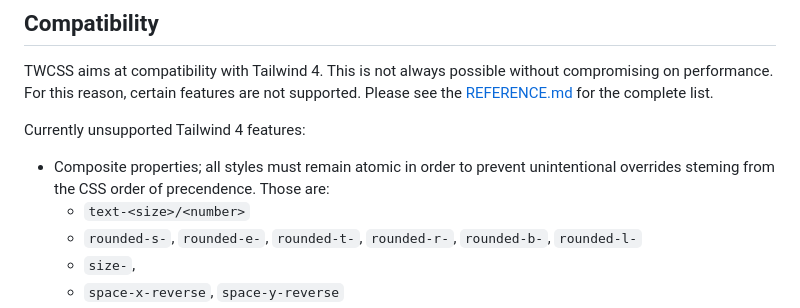
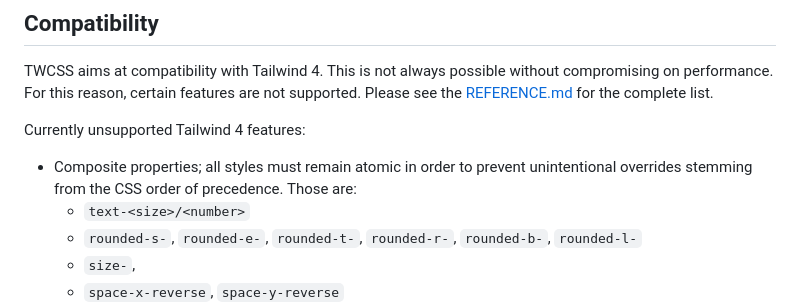
Before and after one commit to gavoja/twcss, a Markdown page: README.md, the part around the change. GitHub-like rendering.

Commit message:
Code cleanup.

```diff
--- a/README.md
+++ b/README.md
@@ -132,7 +132,7 @@ TWCSS aims at compatibility with Tailwind 4. This is not always possible without
 
 Currently unsupported Tailwind 4 features:
 
-- Composite properties; all styles must remain atomic in order to prevent unintentional overrides steming from the CSS order of precendence. Those are:
+- Composite properties; all styles must remain atomic in order to prevent unintentional overrides stemming from the CSS order of precedence. Those are:
   - `text-<size>/<number>`
   - `rounded-s-`, `rounded-e-`, `rounded-t-`, `rounded-r-`, `rounded-b-`, `rounded-l-`
   - `size-`,
```
